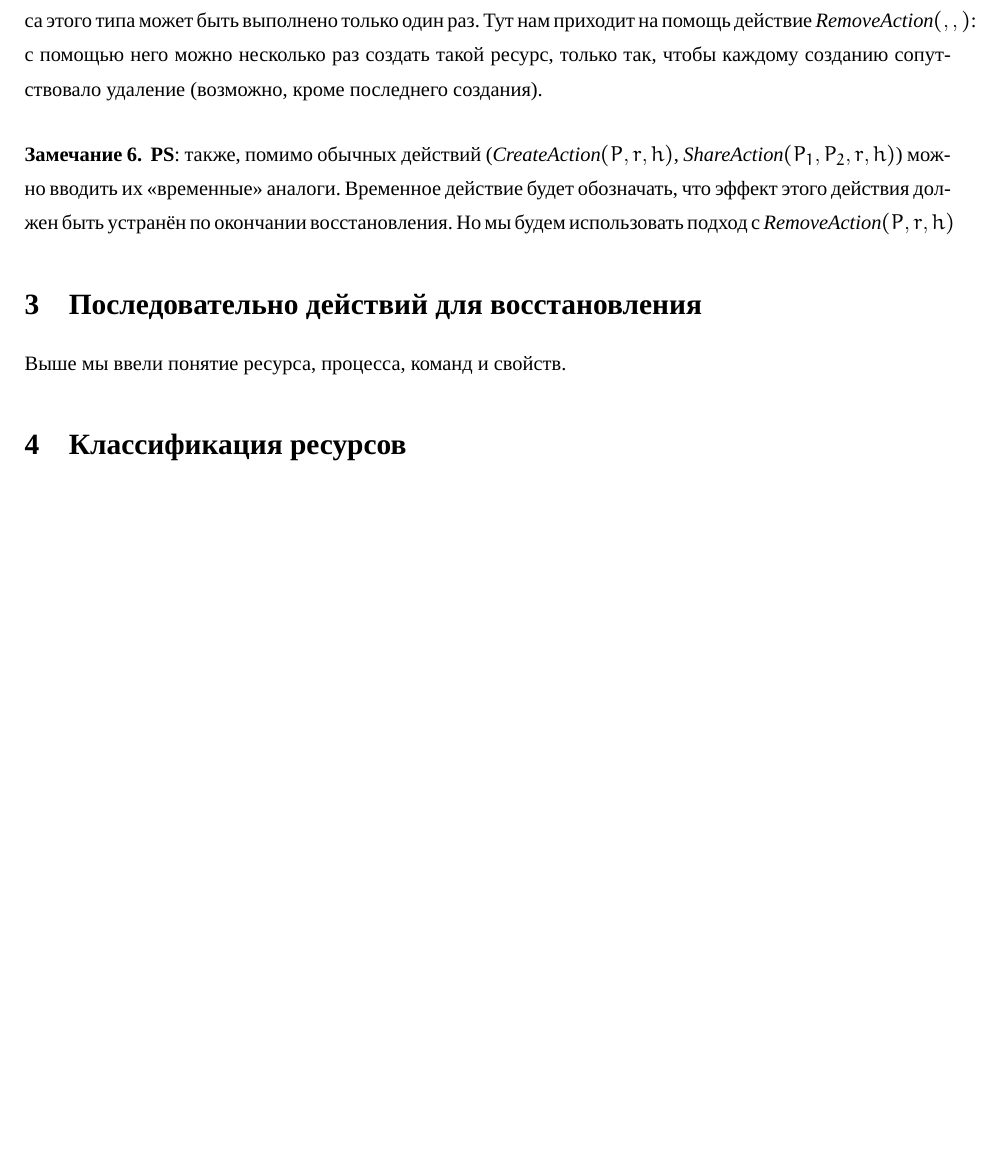
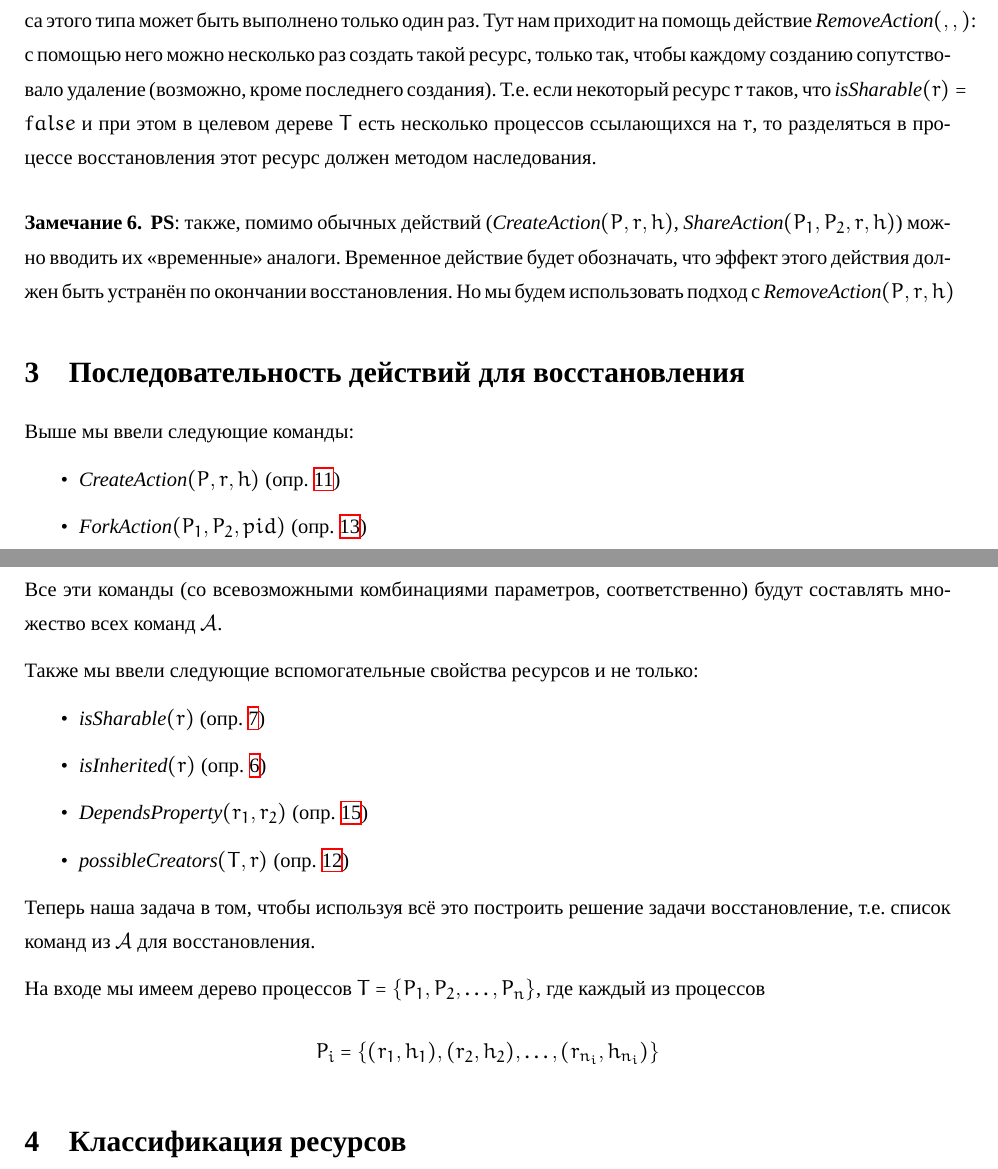
Before and after one commit to egorbunov/criugenDocs, a LaTeX document (concept/concept.tex): part of page 9 of 9 before the commit and two parts of pages 9 and 10 of 10 after it, the two joined at a grey line, cut so that both start at the same text, the shorter picture padded with empty space. Compiled offline with XeLaTeX; a missing font is replaced by an installed copy or a similar font.

Commit message:
Start algs description

```diff
--- a/concept/concept.tex
+++ b/concept/concept.tex
@@ -310,15 +318,42 @@ $\crdepend{r_1}{r_2}$ --- свойство целевого дерева про
 \end{equation*}
 \end{defn}
 
-Выше, в определении~\ref{def:singleResource}, мы вводили понятие ресурса, который может присутствовать у процесса лишь в одном экземпляре. По сути это значит, что при восстановлении дерева, действие $\crcreate{P}{}{}$ для ресурса этого типа может быть выполнено только один раз. Тут нам приходит на помощь действие $\crremove{}{}{}$: с помощью него можно несколько раз создать такой ресурс, только так, чтобы каждому созданию сопутствовало удаление (возможно, кроме последнего создания).
+Выше, в определении~\ref{def:singleResource}, мы вводили понятие ресурса, который может присутствовать у процесса лишь в одном экземпляре. По сути это значит, что при восстановлении дерева, действие $\crcreate{P}{}{}$ для ресурса этого типа может быть выполнено только один раз. Тут нам приходит на помощь действие $\crremove{}{}{}$: с помощью него можно несколько раз создать такой ресурс, только так, чтобы каждому созданию сопутствовало удаление (возможно, кроме последнего создания). Т.е. если некоторый ресурс $r$ таков, что $\issharable{r} = false$ и при этом в целевом дереве $T$ есть несколько процессов ссылающихся на $r$, то разделяться в процессе восстановления этот ресурс должен методом наследования.
 
 \begin{note}
 \textbf{PS}: также, помимо обычных действий ($\crcreate{P}{r}{h}$, $\crshare{P_1}{P_2}{r}{h}$) можно вводить их <<временные>> аналоги. Временное действие будет обозначать, что эффект этого действия должен быть устранён по окончании восстановления. Но мы будем использовать подход с $\crremove{P}{r}{h}$
 \end{note}
 
-\section{Последовательно действий для восстановления}
+\section{Последовательность действий для восстановления}
 
-Выше мы ввели понятие ресурса, процесса, команд и свойств.
+Выше мы ввели следующие команды:
+
+\begin{itemize}
+	\item $\crcreate{P}{r}{h}$ (опр.~\ref{def:createact})
+	\item $\crfork{P_1}{P_2}{pid}$ (опр.~\ref{def:forkact})
+	\item $\crshare{P_1}{P_2}{r}{h}$ (опр.~\ref{def:shareact})
+	\item $\crremove{P_1}{r}{h}$ (опр.~\ref{def:removeact})
+\end{itemize}
+
+Все эти команды (со всевозможными комбинациями параметров, соответственно) будут составлять множество всех команд $\mathcal{A}$.
+
+Также мы ввели следующие вспомогательные свойства ресурсов и не только:
+
+\begin{itemize}
+	\item $\issharable{r}$ (опр.~\ref{def:issharable})
+	\item $\isinherited{r}$ (опр.~\ref{def:isinherited})
+	\item $\crdepend{r_1}{r_2}$ (опр.~\ref{def:dependsprop})
+	\item $\possibleCreators{T}{r}$ (опр.~\ref{def:possiblecrtrs})
+\end{itemize}
+
+Теперь наша задача в том, чтобы используя всё это построить решение задачи восстановление, т.е. список команд из $\mathcal{A}$ для восстановления.
+
+На входе мы имеем дерево процессов $T = \xbrace{P_1, P_2, \ldots, P_n}$, где каждый из процессов
+\begin{equation*}
+P_i = \xbrace{(r_1, h_1), (r_2, h_2), \ldots, (r_{n_i}, h_{n_i})}
+\end{equation*}
+
+
 
 \section{Классификация ресурсов}
 
```
Also changed, not shown: concept/concept.pdf, concept/concept.tex (12 more changed lines).
